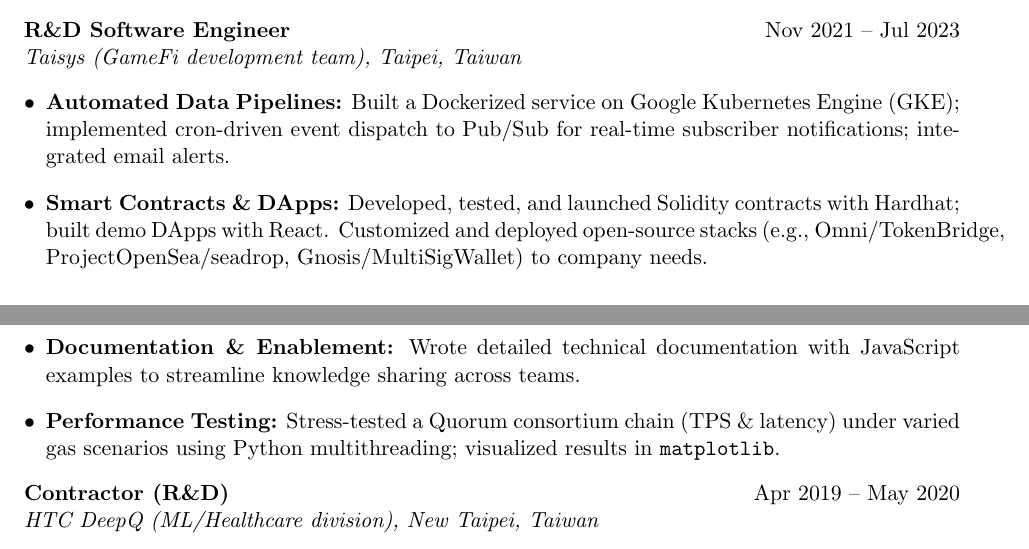
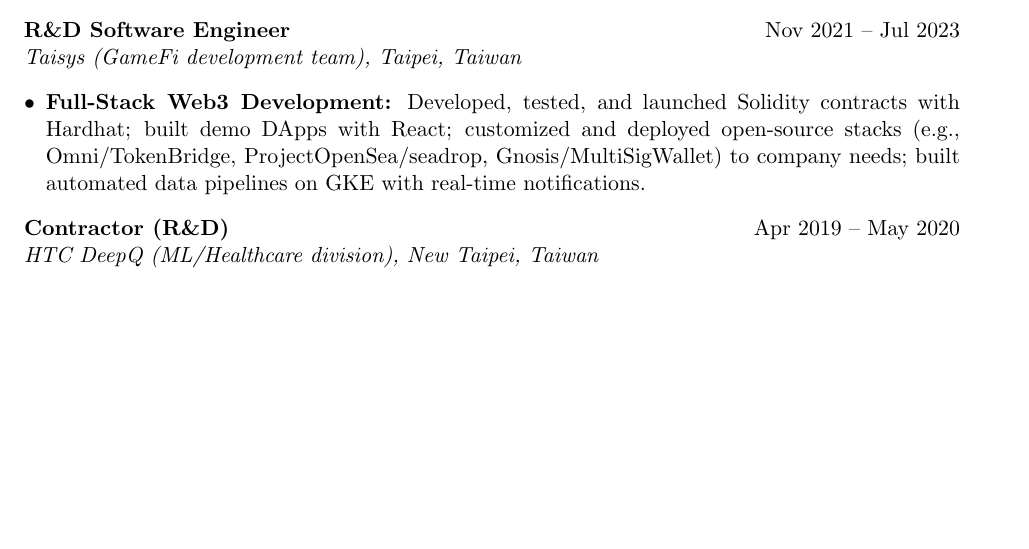
Before and after one commit to yenchihliao/resume, a LaTeX CV (resume_yenchih_liao.tex): two parts of pages 1 and 2 of 2 before the commit and part of page 1 of 2 after it, the two joined at a grey line, cut so that both start at the same text, the shorter picture padded with empty space. Compiled offline with pdfLaTeX.

Commit message:
Consolidate old experience

```diff
--- a/resume_yenchih_liao.tex
+++ b/resume_yenchih_liao.tex
@@ -46,10 +46,7 @@
 \textbf{R\&D Software Engineer} \hfill Nov 2021 -- Jul 2023\\
 \textit{Taisys (GameFi development team), Taipei, Taiwan}
 \begin{itemize}
-    \item \textbf{Automated Data Pipelines:} Built a Dockerized service on Google Kubernetes Engine (GKE); implemented cron-driven event dispatch to Pub/Sub for real-time subscriber notifications; integrated email alerts.
-    \item \textbf{Smart Contracts \& DApps:} Developed, tested, and launched Solidity contracts with Hardhat; built demo DApps with React. Customized and deployed open-source stacks (e.g., Omni/TokenBridge, ProjectOpenSea/seadrop, Gnosis/MultiSigWallet) to company needs.
-    \item \textbf{Documentation \& Enablement:} Wrote detailed technical documentation with JavaScript examples to streamline knowledge sharing across teams.
-    \item \textbf{Performance Testing:} Stress-tested a Quorum consortium chain (TPS \& latency) under varied gas scenarios using Python multithreading; visualized results in \texttt{matplotlib}.
+    \item \textbf{Full-Stack Web3 Development:} Developed, tested, and launched Solidity contracts with Hardhat; built demo DApps with React; customized and deployed open-source stacks (e.g., Omni/TokenBridge, ProjectOpenSea/seadrop, Gnosis/MultiSigWallet) to company needs; built automated data pipelines on GKE with real-time notifications.
 \end{itemize}
 
 \textbf{Contractor (R\&D)} \hfill Apr 2019 -- May 2020\\
```
